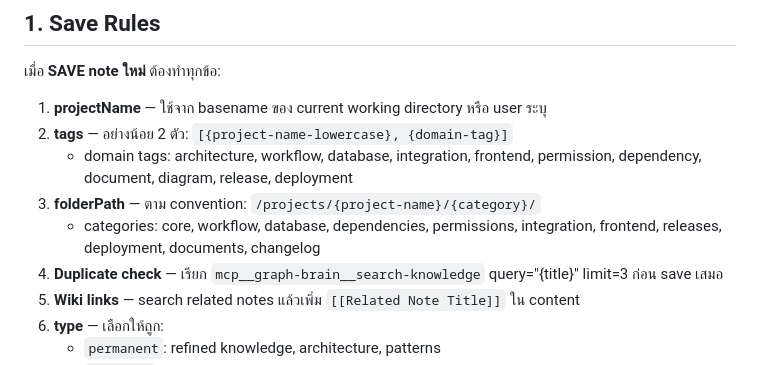
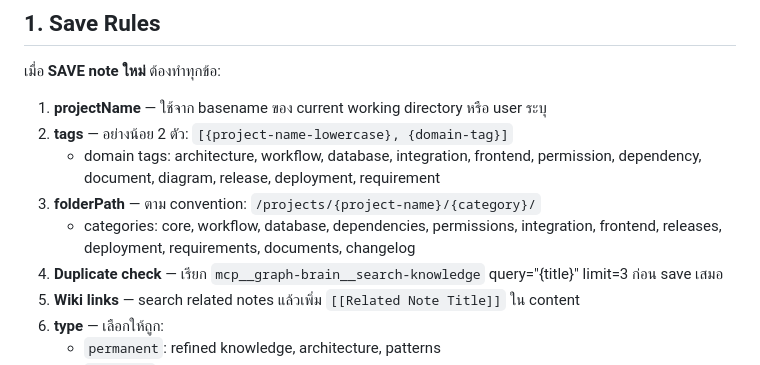
Before and after one commit to mounchons/AgentMarketPlace, a Markdown page: plugins/brain/GRAPH_PROTOCOL.md, the part around the change. Drawn GitHub-style.

Commit message:
task(#15.1): Phase 8 design_doc_list.json first-class — Step 8a reads .design-docs registry (requirements/AC/UC → /requirements/, design-doc Mermaid diagrams embedded not regenerated, [Design-doc] vs [Code-derived] labels), de-dup pulled files from generic scan, fallback when absent; requirements category + requirement tag; Smart Scan + Phase 9 links + Phase 10 tree
Co-Authored-By: Claude Fable 5 <noreply@anthropic.com>

```diff
--- a/plugins/brain/GRAPH_PROTOCOL.md
+++ b/plugins/brain/GRAPH_PROTOCOL.md
@@ -13,9 +13,9 @@ description: Shared rules for all brain skills — Save Rules, Versioning Protoc
 
 1. **projectName** — ใช้จาก basename ของ current working directory หรือ user ระบุ
 2. **tags** — อย่างน้อย 2 ตัว: `[{project-name-lowercase}, {domain-tag}]`
-   - domain tags: architecture, workflow, database, integration, frontend, permission, dependency, document, diagram, release, deployment
+   - domain tags: architecture, workflow, database, integration, frontend, permission, dependency, document, diagram, release, deployment, requirement
 3. **folderPath** — ตาม convention: `/projects/{project-name}/{category}/`
-   - categories: core, workflow, database, dependencies, permissions, integration, frontend, releases, deployment, documents, changelog
+   - categories: core, workflow, database, dependencies, permissions, integration, frontend, releases, deployment, requirements, documents, changelog
 4. **Duplicate check** — เรียก `mcp__graph-brain__search-knowledge` query="{title}" limit=3 ก่อน save เสมอ
 5. **Wiki links** — search related notes แล้วเพิ่ม `[[Related Note Title]]` ใน content
 6. **type** — เลือกให้ถูก:
```
Also changed, not shown: 2 other files.
